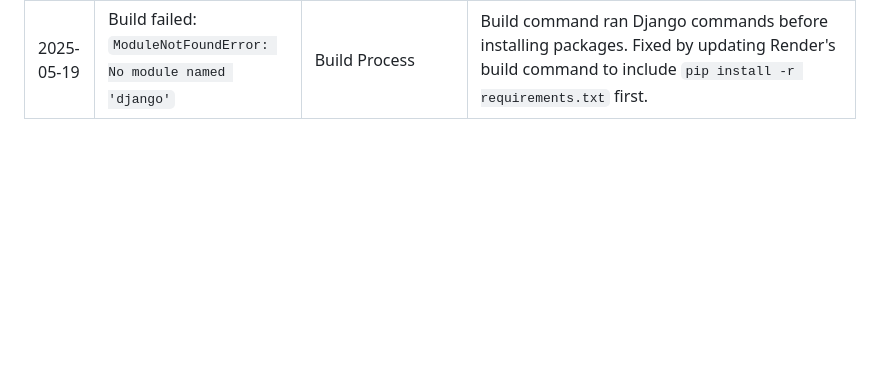
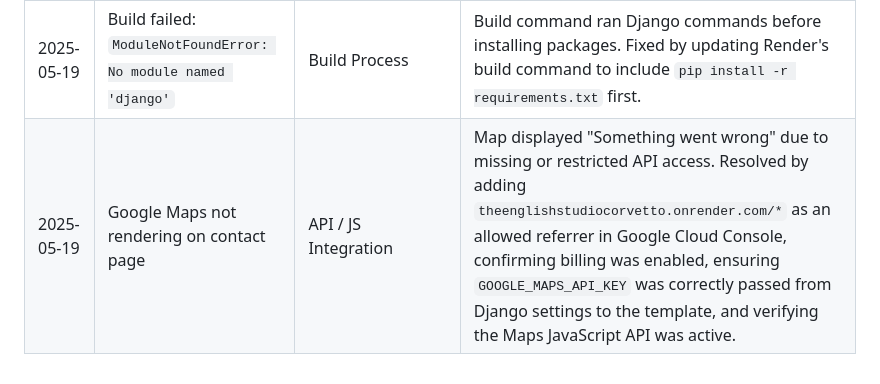
Before and after one commit to kimjev-webdev/theenglishstudiocorvetto, a Markdown page: BUGLOG.md, the part around the change. Drawn GitHub-style; blank space fills up the shorter version.

Commit message:
fix map api on contact no restriction for render deploy

```diff
--- a/BUGLOG.md
+++ b/BUGLOG.md
@@ -39,3 +39,4 @@ Date        | Bug                                               | Focus
 | 2025-05-19 | App deployed but failed with `DisallowedHost` error      | Django Production   | Added `theenglishstudiocorvetto.onrender.com` to `ALLOWED_HOSTS` in `settings.py`. Committed and pushed fix. |
 | 2025-05-19 | Preparing to set `DEBUG=False` for production            | Security / Best Practice | Planning to disable `DEBUG` in production and optionally add custom error pages. |
 | 2025-05-19 | Build failed: `ModuleNotFoundError: No module named 'django'` | Build Process        | Build command ran Django commands before installing packages. Fixed by updating Render's build command to include `pip install -r requirements.txt` first. |
+| 2025-05-19 | Google Maps not rendering on contact page                   | API / JS Integration | Map displayed "Something went wrong" due to missing or restricted API access. Resolved by adding `theenglishstudiocorvetto.onrender.com/*` as an allowed referrer in Google Cloud Console, confirming billing was enabled, ensuring `GOOGLE_MAPS_API_KEY` was correctly passed from Django settings to the template, and verifying the Maps JavaScript API was active. |
```
